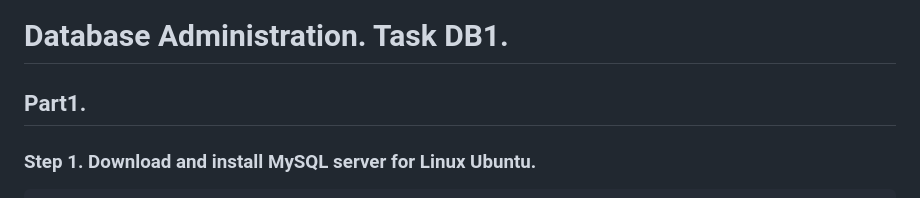
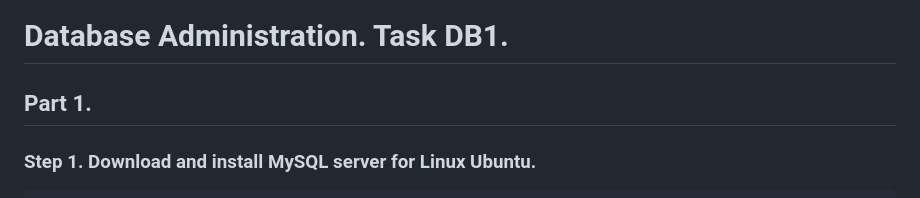
Before and after one commit to soloma70/HomeTasks_L1, a Markdown page: 2_DataBase/README.md, the part around the change. GitHub-like rendering.

Commit message:
V 1.1 Small correcting

````diff
--- a/2_DataBase/README.md
+++ b/2_DataBase/README.md
@@ -1,6 +1,6 @@
 # Database Administration. Task DB1.
 
-## Part1.
+## Part 1.
 ### Step 1. Download and install MySQL server for Linux Ubuntu.
 ```
 sudo apt install mysql-server
````
